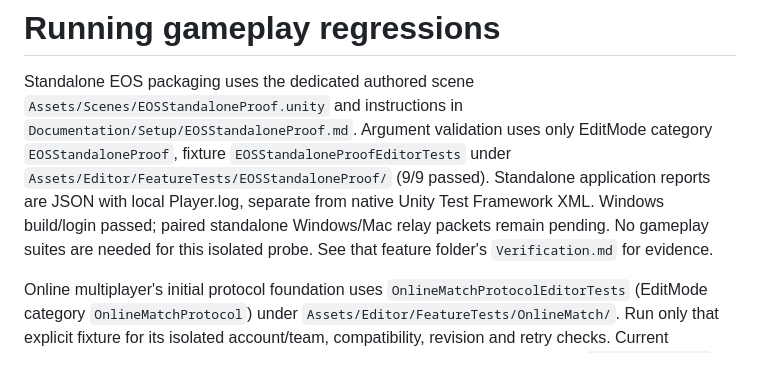
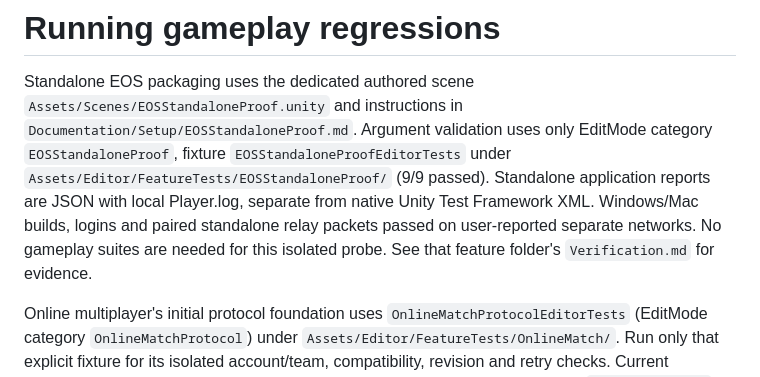
Before and after one commit to thomasantonakis/counterattack, a Markdown page: Documentation/Testing/RunningTests.md, the part around the change. Rendered like a GitHub page.

```diff
--- a/Documentation/Testing/RunningTests.md
+++ b/Documentation/Testing/RunningTests.md
@@ -6,8 +6,8 @@ Standalone EOS packaging uses the dedicated authored scene
 EditMode category `EOSStandaloneProof`, fixture `EOSStandaloneProofEditorTests`
 under `Assets/Editor/FeatureTests/EOSStandaloneProof/` (9/9 passed).
 Standalone application reports are JSON with local Player.log, separate from
-native Unity Test Framework XML. Windows build/login passed; paired standalone
-Windows/Mac relay packets remain pending. No gameplay suites are needed for
+native Unity Test Framework XML. Windows/Mac builds, logins and paired standalone
+relay packets passed on user-reported separate networks. No gameplay suites are needed for
 this isolated probe. See that feature folder's `Verification.md` for evidence.
 
 Online multiplayer's initial protocol foundation uses `OnlineMatchProtocolEditorTests`
```
Also changed, not shown: Documentation/Setup/OnlineNextSessionPrompt.md (+14 -6 lines), 1 other file.
